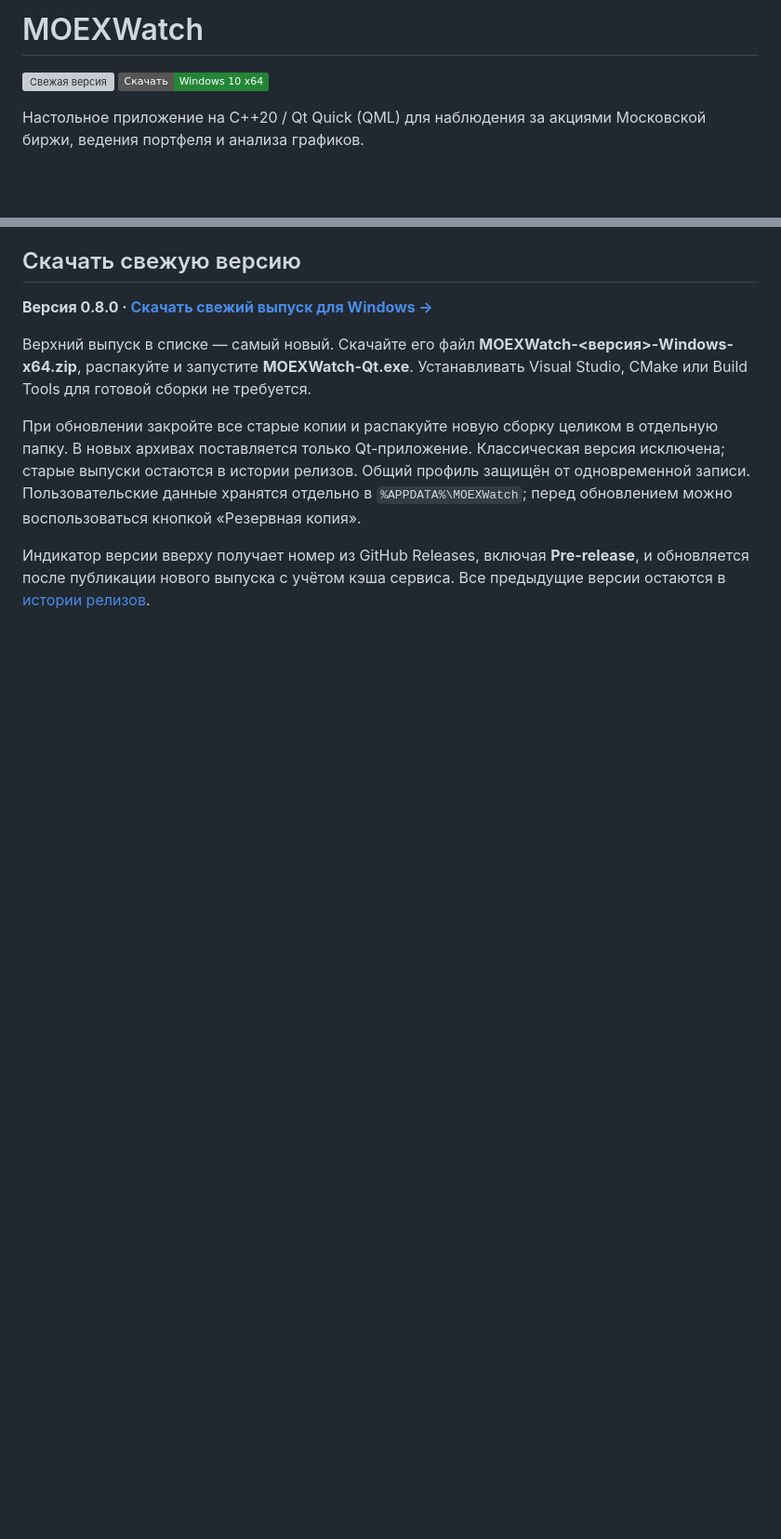
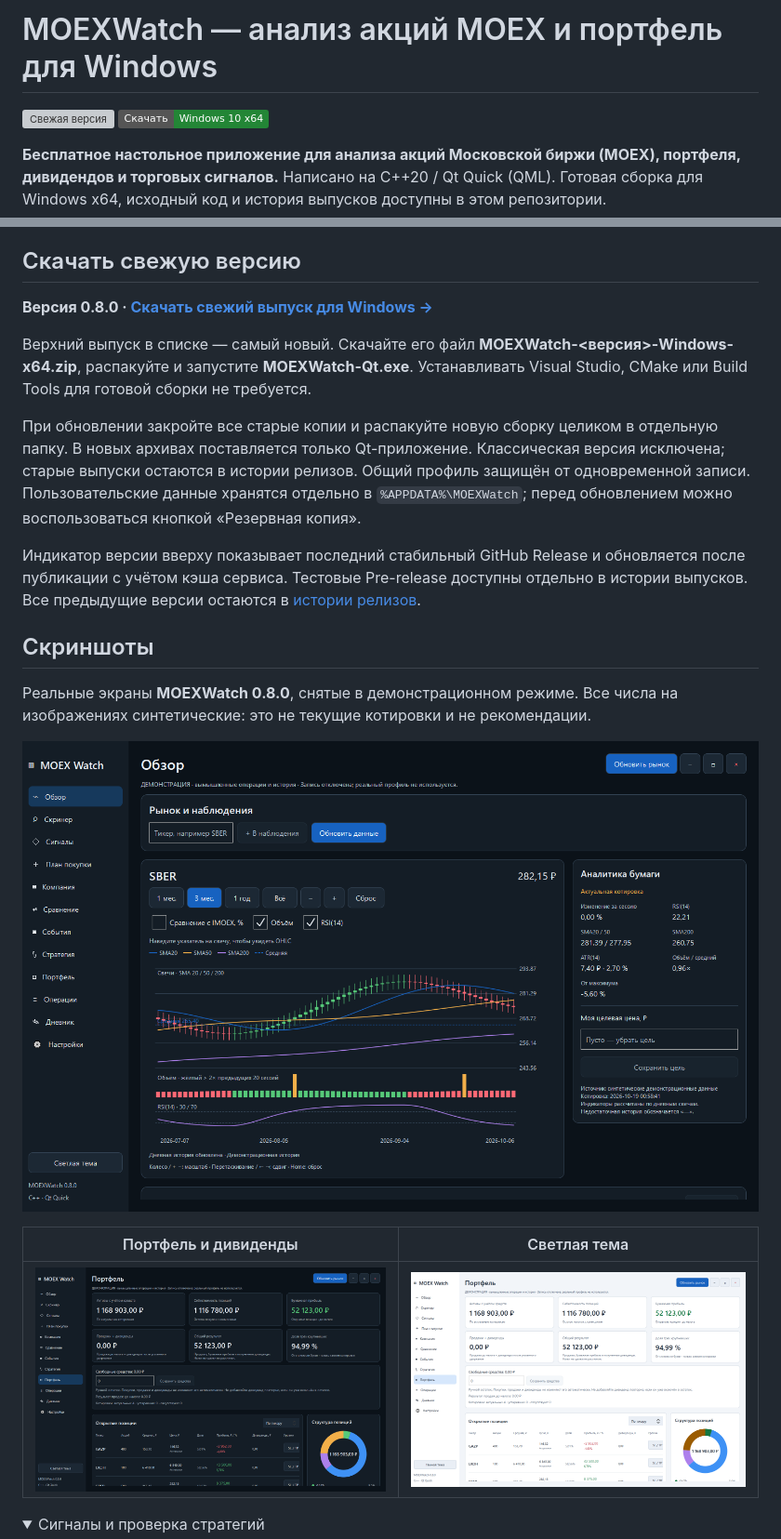
Before and after one commit to avertyu59-blip/MOEXWatch, a Markdown page: README.md, 2 parts joined by grey strips. Shown at 93% size. GitHub-like rendering; pictures changed too: docs/screenshots/overview.png (added), docs/screenshots/portfolio-light.png (added), docs/screenshots/portfolio.png (added); folded sections open; badges without logos; blank space fills up the shorter version; grey boxes are pictures that could not be loaded.

```diff
--- a/README.md
+++ b/README.md
@@ -1,2 +1,2 @@
-# MOEXWatch
+# MOEXWatch — анализ акций MOEX и портфель для Windows
 
@@ -4,6 +4,6 @@
 [![Скачать для Windows 10 x64](https://img.shields.io/badge/Скачать-Windows%2010%20x64-238636)](https://github.com/avertyu59-blip/MOEXWatch/releases)
 
-Настольное приложение на C++20 / Qt Quick (QML) для наблюдения за акциями Московской биржи, ведения портфеля и анализа графиков.
+**Бесплатное настольное приложение для анализа акций Московской биржи (MOEX), портфеля, дивидендов и торговых сигналов.** Написано на C++20 / Qt Quick (QML). Готовая сборка для Windows x64, исходный код и история выпусков доступны в этом репозитории.
 
 ## Скачать свежую версию
 
@@ -13,4 +13,18 @@
 
 При обновлении закройте все старые копии и распакуйте новую сборку целиком в отдельную папку. В новых архивах поставляется только Qt-приложение. Классическая версия исключена; старые выпуски остаются в истории релизов. Общий профиль защищён от одновременной записи. Пользовательские данные хранятся отдельно в `%APPDATA%\MOEXWatch`; перед обновлением можно воспользоваться кнопкой «Резервная копия».
 
-Индикатор версии вверху получает номер из GitHub Releases, включая **Pre-release**, и обновляется после публикации нового выпуска с учётом кэша сервиса. Все предыдущие версии остаются в [истории релизов](https://github.com/avertyu59-blip/MOEXWatch/releases).
+Индикатор версии вверху показывает последний стабильный GitHub Release и обновляется после публикации с учётом кэша сервиса. Тестовые Pre-release доступны отдельно в истории выпусков. Все предыдущие версии остаются в [истории релизов](https://github.com/avertyu59-blip/MOEXWatch/releases).
+
+## Скриншоты
+
+Реальные экраны **MOEXWatch 0.8.0**, снятые в демонстрационном режиме. Все числа на изображениях синтетические: это не текущие котировки и не рекомендации.
+
+[![Обзор: свечной график, индикаторы и список наблюдения](docs/screenshots/overview.png)](docs/screenshots/overview.png)
+
+| Портфель и дивиденды | Светлая тема |
+|---|---|
+| [![Сводка портфеля и открытые позиции](docs/screenshots/portfolio.png)](docs/screenshots/portfolio.png) | [![Портфель в светлой теме](docs/screenshots/portfolio-light.png)](docs/screenshots/portfolio-light.png) |
+
+<details>
+<summary>Сигналы и проверка стратегий</summary>
+
```
Also changed, not shown: other parts of README.md (+7 -1 lines), docs/PUBLIC_PRESENTATION.md (added, +43 -0 lines), docs/screenshots/signals.png (added), docs/screenshots/strategy.png (added), 6 other files.
